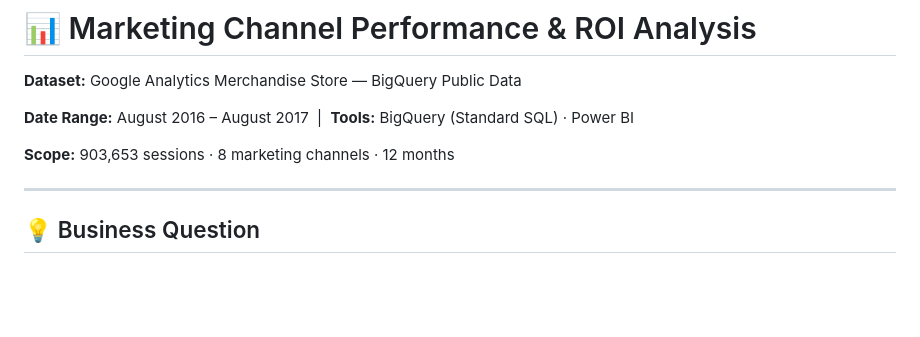
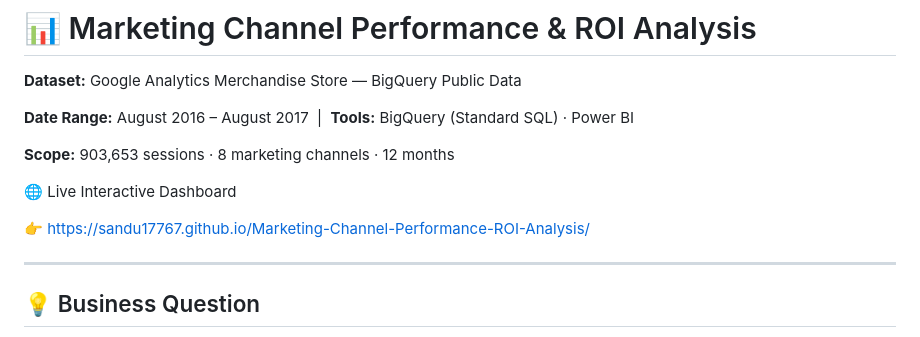
Before and after one commit to sandu17767/Marketing-Channel-Performance-ROI-Analysis, a Markdown page: README.md, the part around the change. Drawn GitHub-style; blank space fills up the shorter version.

Commit message:
Add live dashboard link to README
Added link to live interactive dashboard for marketing analysis.

```diff
--- a/README.md
+++ b/README.md
@@ -5,6 +5,10 @@
 **Date Range:** August 2016 – August 2017 &nbsp;|&nbsp; **Tools:** BigQuery (Standard SQL) · Power BI
 
 **Scope:** 903,653 sessions · 8 marketing channels · 12 months
+
+🌐 Live Interactive Dashboard
+
+👉 https://sandu17767.github.io/Marketing-Channel-Performance-ROI-Analysis/
 
 ---
 
```
